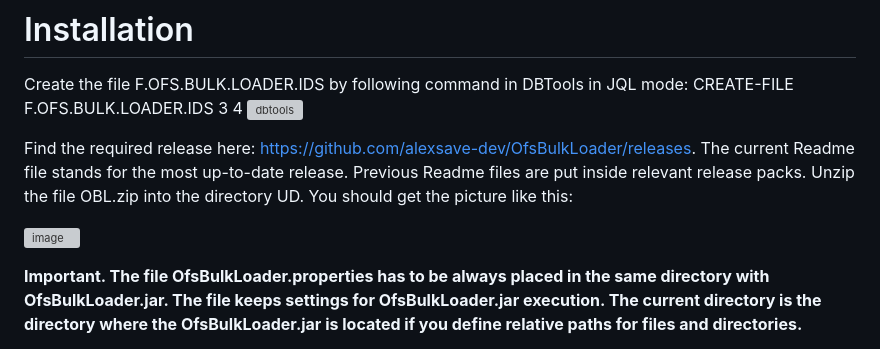
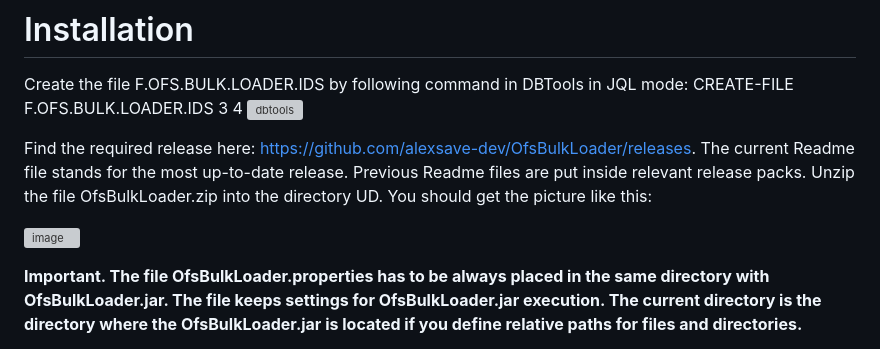
Before and after one commit to alexsave-dev/OfsBulkLoader, a Markdown page: README.md, the part around the change printed below. Rendered like a GitHub page; grey boxes are pictures that could not be loaded.

```diff
--- a/README.md
+++ b/README.md
@@ -40,5 +40,5 @@ CREATE-FILE F.OFS.BULK.LOADER.IDS 3 4
 ![dbtools](https://github.com/alexsave-dev/OfsBulkLoader/assets/65187677/a51d5c05-90c1-4d67-ad7e-d52e2f9ae22f)
 
 Find the required release here: https://github.com/alexsave-dev/OfsBulkLoader/releases. The current Readme file stands for the most up-to-date release. Previous Readme files are put inside relevant release packs.
-Unzip the file OBL.zip into the directory UD. You should get the picture like this:
+Unzip the file OfsBulkLoader.zip into the directory UD. You should get the picture like this:
 
```
Also changed, not shown: other parts of README.md (+2 -1 lines).
